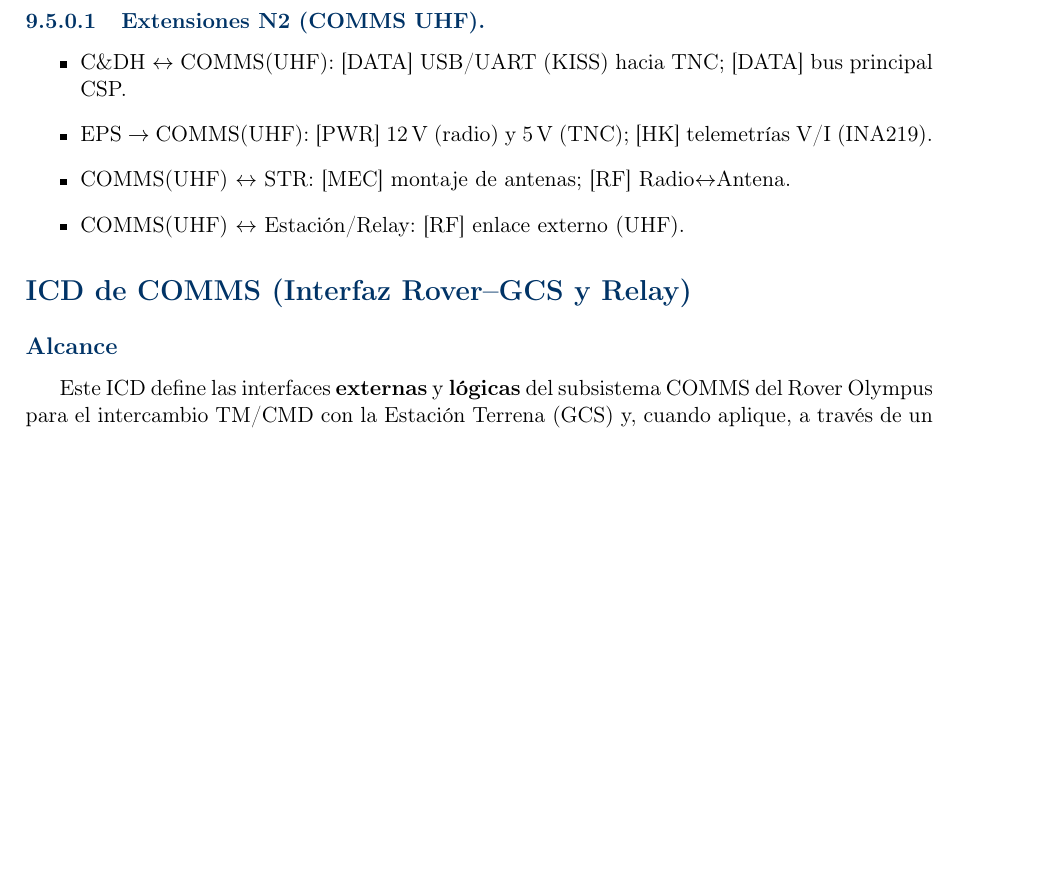
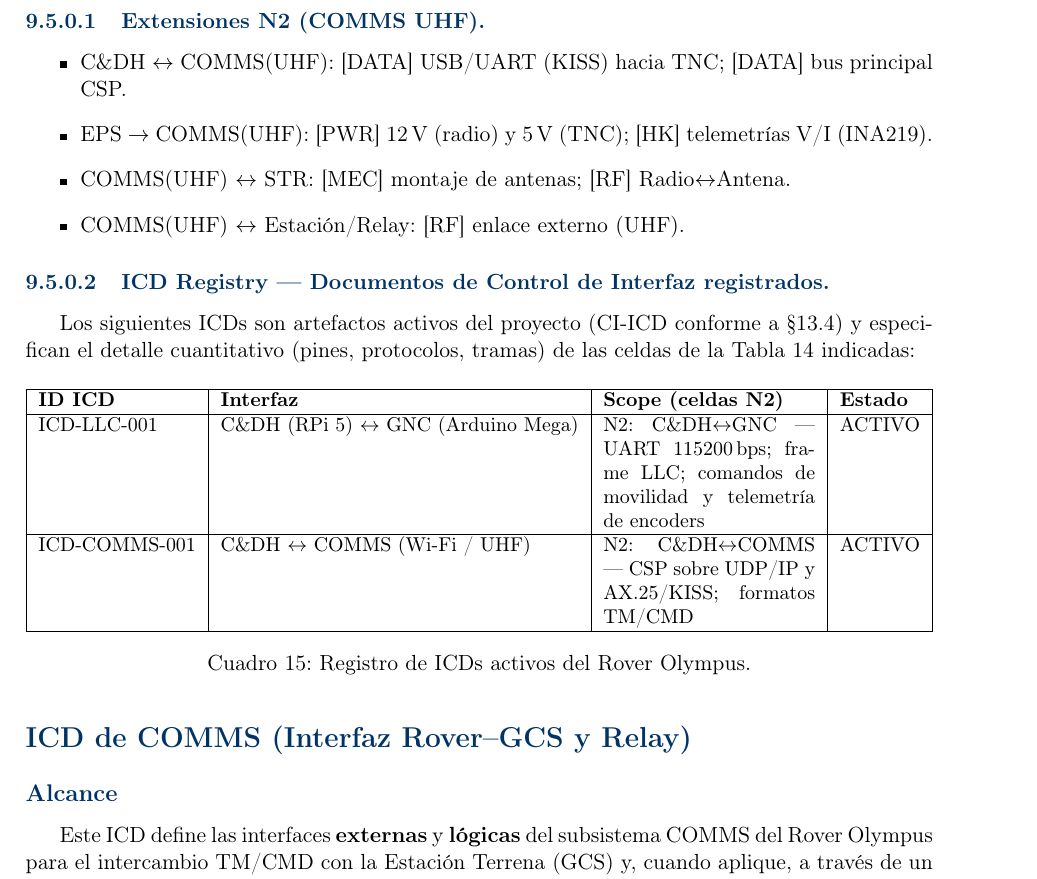
Before and after one commit to Alonso11/Olympus-Project-TFG-TEC, a LaTeX document (main.tex, which reads sections/s07_system_interfaces.tex): part of page 60 of 130 before the commit and part of page 60 of 131 after it, cut so that both start at the same text, the shorter picture padded with empty space. Compiled offline with pdfLaTeX.

Commit message:
docs(srs): add ICD Registry table in §7 cross-referencing N2 matrix cells
- Formal ICD Registry listing ICD-LLC-001 and ICD-COMMS-001 as active CI-ICDs
- Each entry maps to specific N2 matrix cells (Table n2_fisica) it specifies
- Closes traceability gap: ICDs were included via \input but not formally registered

```diff
--- a/sections/s07_system_interfaces.tex
+++ b/sections/s07_system_interfaces.tex
@@ -207,6 +207,23 @@ En lugar de repetir descripciones detalladas de cada conector, esta sección se
   \item COMMS(UHF) $\leftrightarrow$ Estación/Relay: [RF] enlace externo (UHF).
 \end{itemize}
 
+% === ICD Registry ===
+\paragraph{ICD Registry — Documentos de Control de Interfaz registrados.}
+Los siguientes ICDs son artefactos activos del proyecto (CI-ICD conforme a §13.4) y especifican el detalle cuantitativo (pines, protocolos, tramas) de las celdas de la Tabla~\ref{tab:n2_fisica} indicadas:
+
+\begin{table}[H]
+\centering
+\small
+\begin{tabularx}{\textwidth}{| l | l | X | l |}
+\hline
+\textbf{ID ICD} & \textbf{Interfaz} & \textbf{Scope (celdas N2)} & \textbf{Estado} \\ \hline
+ICD-LLC-001 & C\&DH (RPi 5) $\leftrightarrow$ GNC (Arduino Mega) & N2: C\&DH$\leftrightarrow$GNC — UART 115200\,bps; frame LLC; comandos de movilidad y telemetría de encoders & ACTIVO \\ \hline
+ICD-COMMS-001 & C\&DH $\leftrightarrow$ COMMS (Wi-Fi / UHF) & N2: C\&DH$\leftrightarrow$COMMS — CSP sobre UDP/IP y AX.25/KISS; formatos TM/CMD & ACTIVO \\ \hline
+\end{tabularx}
+\caption{Registro de ICDs activos del Rover Olympus.}
+\label{tab:icd_registry}
+\end{table}
+
 % === Inclusión del ICD de COMMS ===
 \input{icd/icd_comms.tex}
 
```
Also changed, not shown: main.pdf.
